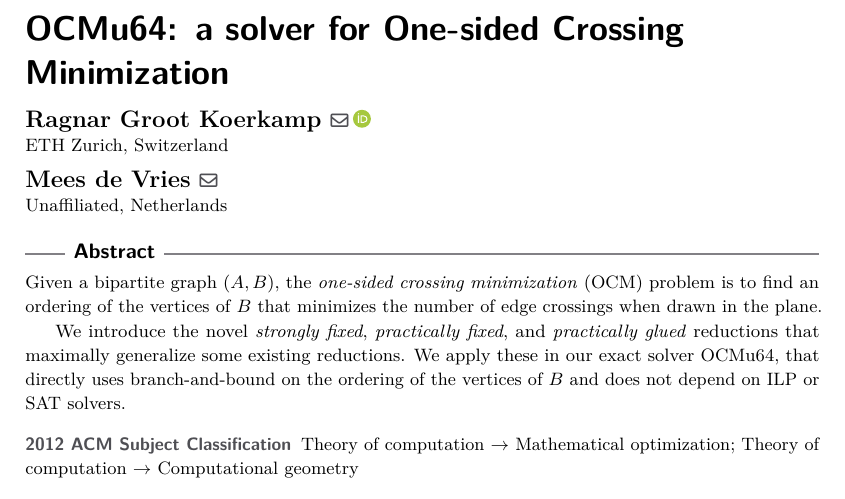
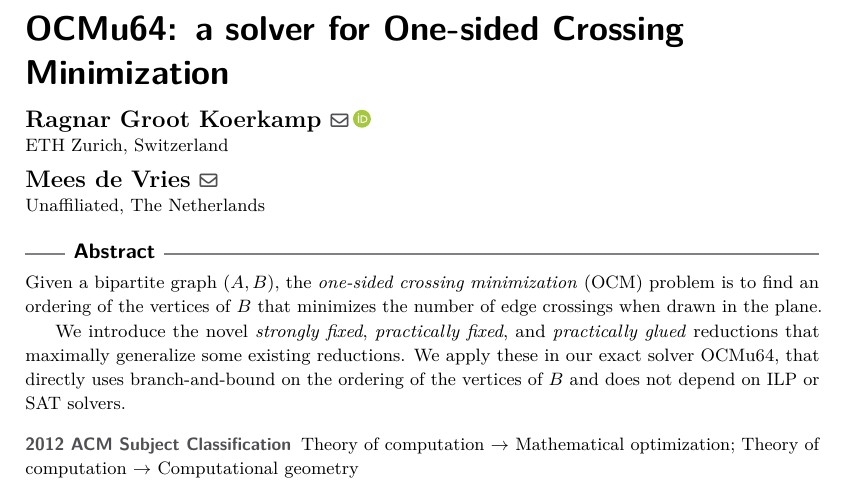
Before and after one commit to mjdv/ocmu64, a LaTeX paper (tex/description.tex): part of page 1 of 4, cut so that both start at the same text. Compiled offline with pdfLaTeX.

Commit message:
*The* Netherlands

```diff
--- a/tex/description.tex
+++ b/tex/description.tex
@@ -15,7 +15,7 @@
 
 \author{Ragnar {Groot Koerkamp}}{ETH Zurich, Switzerland}{ragnar.grootkoerkamp@gmail.com}{https://orcid.org/0000-0002-2091-1237}{}%TODO mandatory, please use full name; only 1 author per \author macro; first two parameters are mandatory, other parameters can be empty. Please provide at least the name of the affiliation and the country. The full address is optional. Use additional curly braces to indicate the correct name splitting when the last name consists of multiple name parts.
 
-\author{Mees de Vries}{Unaffiliated, Netherlands}{meesdevries@protonmail.com}{}{}
+\author{Mees de Vries}{Unaffiliated, The Netherlands}{meesdevries@protonmail.com}{}{}
 
 \authorrunning{R. Groot Koerkamp and M. de Vries} %TODO mandatory. First: Use abbreviated first/middle names. Second (only in severe cases): Use first author plus 'et al.'
 
```
